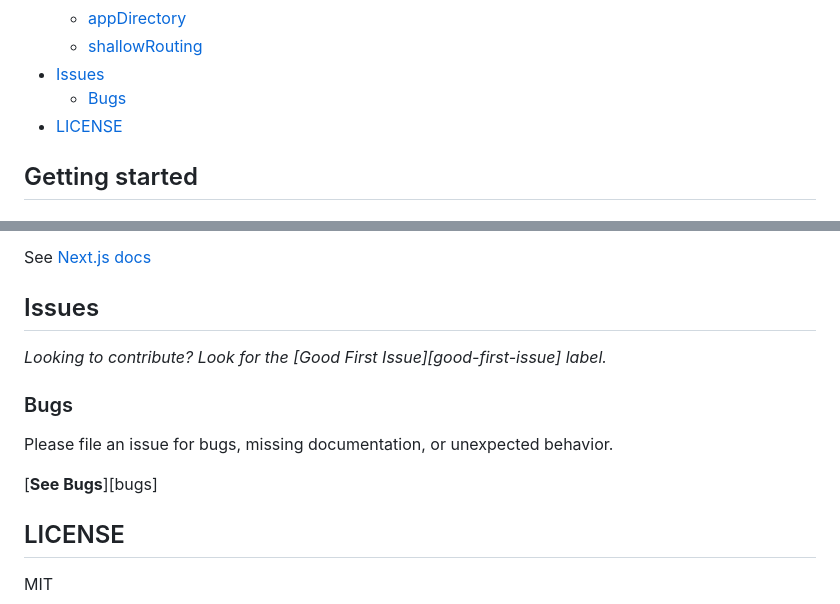
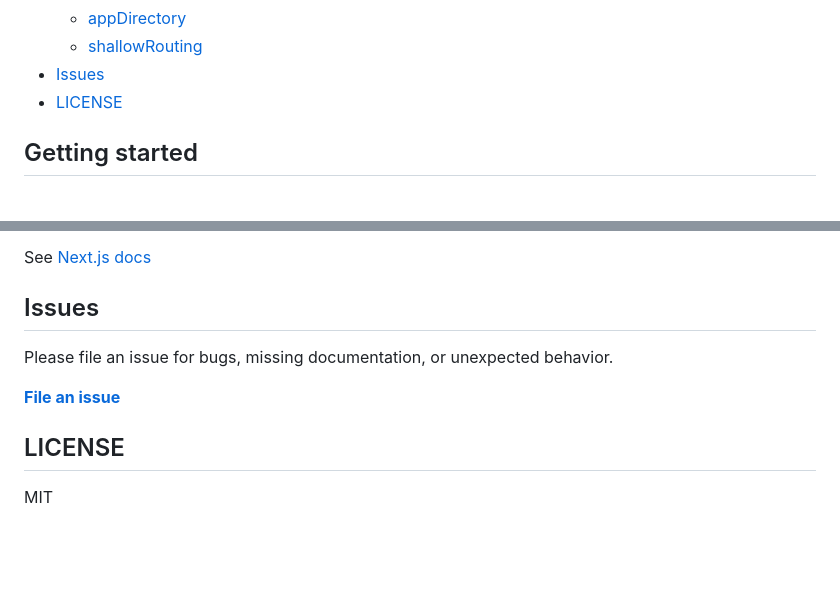
Before and after one commit to Skyleen77/next-nprogress-bar, a Markdown page: README.md, 2 parts joined by grey strips. Drawn GitHub-style; blank space fills up the shorter version.

```diff
--- a/README.md
+++ b/README.md
@@ -27,7 +27,6 @@
   - [appDirectory](#appdirectory)
   - [shallowRouting](#shallowrouting)
 - [Issues](#issues)
-  - [Bugs](#-bugs)
 - [LICENSE](#license)
 
 ## Getting started
@@ -283,14 +282,9 @@ See [Next.js docs](https://nextjs.org/docs/pages/building-your-application/routi
 
 ## Issues
 
-_Looking to contribute? Look for the [Good First Issue][good-first-issue]
-label._
-
-### Bugs
-
 Please file an issue for bugs, missing documentation, or unexpected behavior.
 
-[**See Bugs**][bugs]
+[**File an issue**](#https://github.com/Skyleen77/next-progress-bar/issues)
 
 ## LICENSE
 
```
